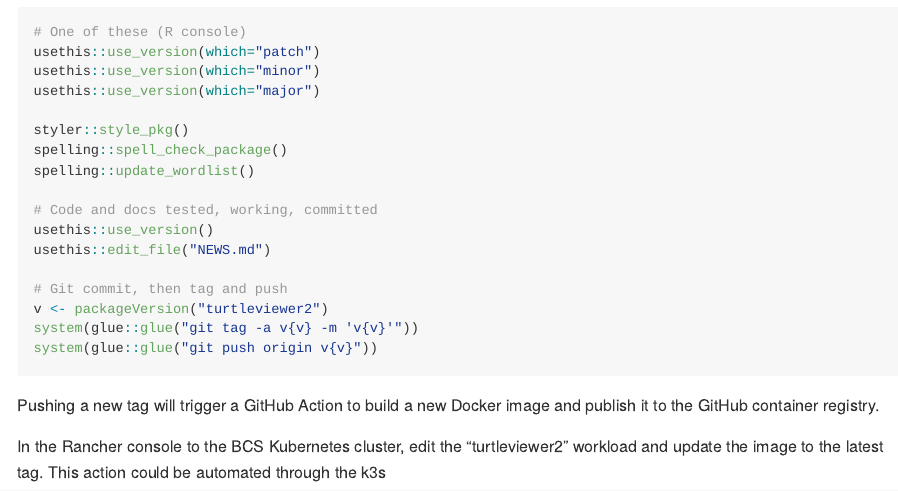
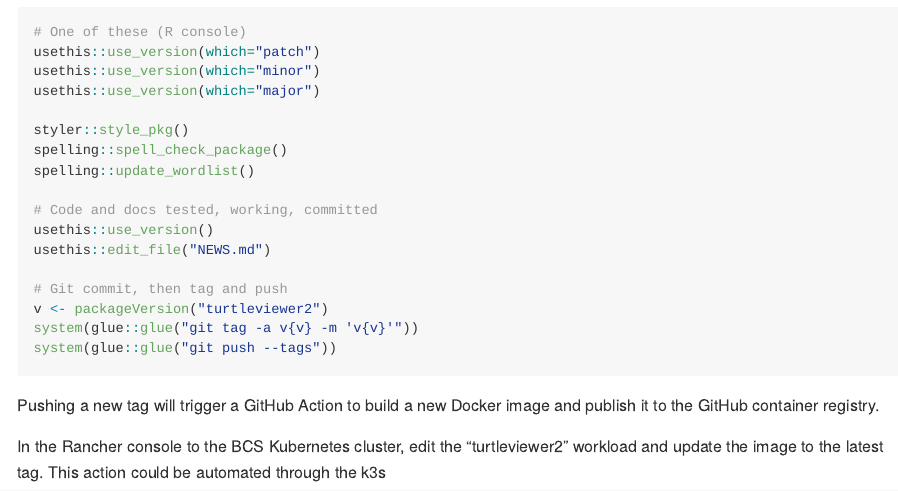
Before and after one commit to dbca-wa/turtleviewer2, an R Markdown document (README.Rmd): the page in a window 1100 px wide, from 2040 px down. The pictures show the output file README.md that the author committed with the source, drawn offline in the style of GitHub; badge pictures from the web are left out.

Commit message:
Update README instructions

````diff
--- a/README.Rmd
+++ b/README.Rmd
@@ -128,7 +128,7 @@ usethis::edit_file("NEWS.md")
 # Git commit, then tag and push
 v <- packageVersion("turtleviewer2")
 system(glue::glue("git tag -a v{v} -m 'v{v}'"))
-system(glue::glue("git push origin v{v}"))
+system(glue::glue("git push --tags"))
 ```
 
 Pushing a new tag will trigger a GitHub Action to build a new
````
Also changed, not shown: README.md.
